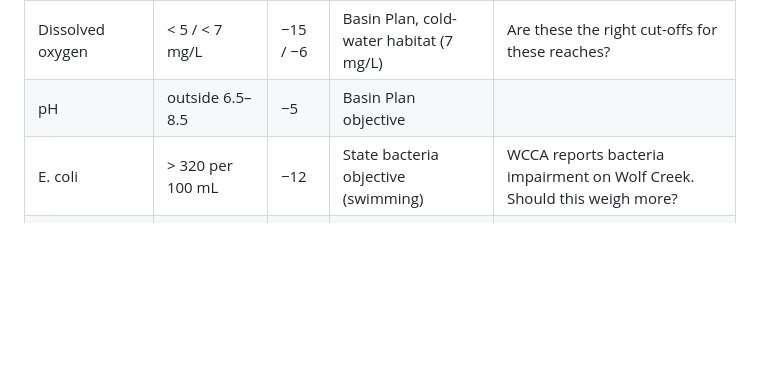
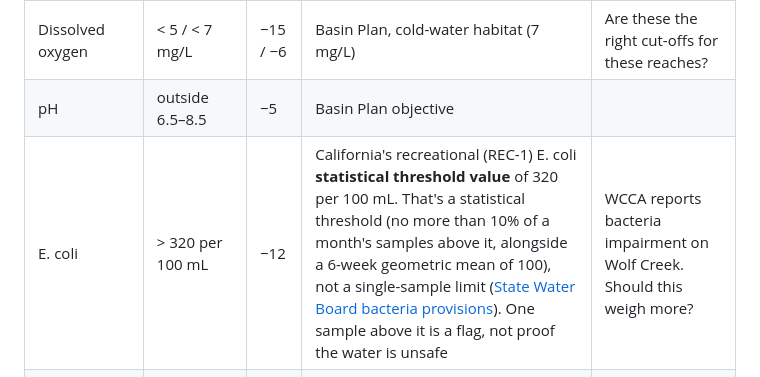
Before and after one commit to jphein/creek-watch, a Markdown page: docs/data/SCORE-REVIEW.md, the part around the change. GitHub-like rendering; blank space fills up the shorter version.

Commit message:
docs(data): E. coli 320 is a statistical threshold, not a single-sample limit
Per the Oracle gate on #38; cite the State Water Board bacteria provisions
(STV 320 cfu/100 mL, <=10% of monthly samples; 6-week GM 100).

Co-Authored-By: Claude Opus 5.5 <noreply@anthropic.com>

```diff
--- a/docs/data/SCORE-REVIEW.md
+++ b/docs/data/SCORE-REVIEW.md
@@ -41,7 +41,7 @@ We use the most recent test on each creek. A test up to 60 days old counts fully
 |---|---|---|---|---|
 | Dissolved oxygen | < 5 / < 7 mg/L | −15 / −6 | Basin Plan, cold-water habitat (7 mg/L) | Are these the right cut-offs for these reaches? |
 | pH | outside 6.5–8.5 | −5 | Basin Plan objective | |
-| E. coli | > 320 per 100 mL | −12 | State bacteria objective (swimming) | WCCA reports bacteria impairment on Wolf Creek. Should this weigh more? |
+| E. coli | > 320 per 100 mL | −12 | California's recreational (REC-1) E. coli **statistical threshold value** of 320 per 100 mL. That's a statistical threshold (no more than 10% of a month's samples above it, alongside a 6-week geometric mean of 100), not a single-sample limit ([State Water Board bacteria provisions](https://waterboards.ca.gov/plans_policies/docs/bacteria.pdf)). One sample above it is a flag, not proof the water is unsafe | WCCA reports bacteria impairment on Wolf Creek. Should this weigh more? |
 | Water temperature | > 20 °C | −5 | Our rule of thumb for trout stress | A better number for these creeks? |
 | Turbidity | > 10 / > 25 NTU | −4 / −8 | Our rule of thumb | A better local baseline? |
 
```
